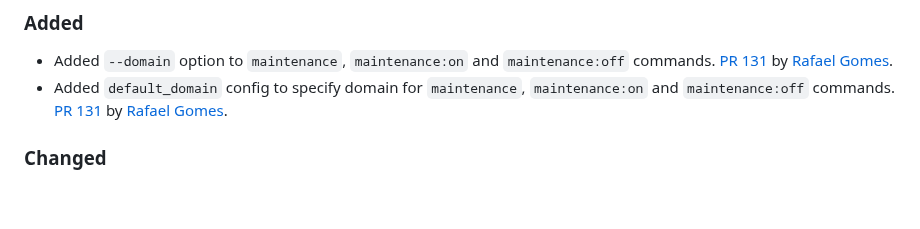
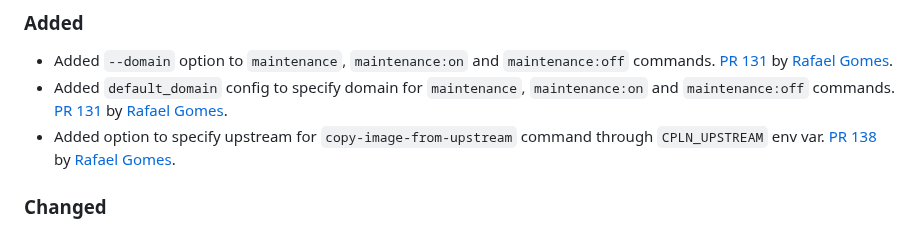
Before and after one commit to shakacode/control-plane-flow, a Markdown page: CHANGELOG.md, the part around the change. GitHub-like rendering; blank space fills up the shorter version.

Commit message:
docs: update CHANGELOG

```diff
--- a/CHANGELOG.md
+++ b/CHANGELOG.md
@@ -23,6 +23,7 @@ _Please add entries here for your pull requests that are not yet released._
 
 - Added `--domain` option to `maintenance`, `maintenance:on` and `maintenance:off` commands. [PR 131](https://github.com/shakacode/heroku-to-control-plane/pull/131) by [Rafael Gomes](https://github.com/rafaelgomesxyz).
 - Added `default_domain` config to specify domain for `maintenance`, `maintenance:on` and `maintenance:off` commands. [PR 131](https://github.com/shakacode/heroku-to-control-plane/pull/131) by [Rafael Gomes](https://github.com/rafaelgomesxyz).
+- Added option to specify upstream for `copy-image-from-upstream` command through `CPLN_UPSTREAM` env var. [PR 138](https://github.com/shakacode/heroku-to-control-plane/pull/138) by [Rafael Gomes](https://github.com/rafaelgomesxyz).
 
 ### Changed
 
```
